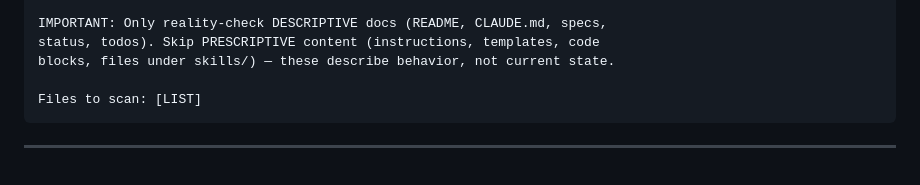
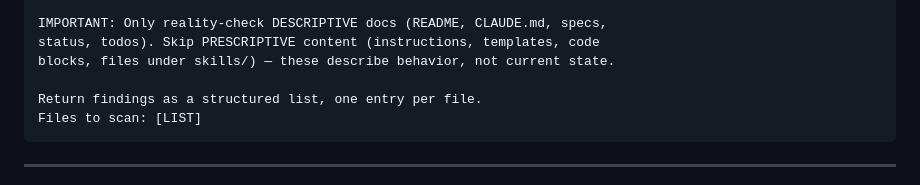
Before and after one commit to Quigleybits/custom_claude_skills, a Markdown page: skills/recon/SKILL.md, the part around the change. Rendered like a GitHub page.

Commit message:
Restore structured output instruction to scout prompt
Re-add "Return findings as a structured list, one entry per file"
that was dropped during the compression rewrite. Consistent scout
output format is needed for reliable Phase 4 cross-referencing.

Co-Authored-By: Claude Opus 4.6 (1M context) <noreply@anthropic.com>

````diff
--- a/skills/recon/SKILL.md
+++ b/skills/recon/SKILL.md
@@ -81,6 +81,7 @@ IMPORTANT: Only reality-check DESCRIPTIVE docs (README, CLAUDE.md, specs,
 status, todos). Skip PRESCRIPTIVE content (instructions, templates, code
 blocks, files under skills/) — these describe behavior, not current state.
 
+Return findings as a structured list, one entry per file.
 Files to scan: [LIST]
 ```
 
````
